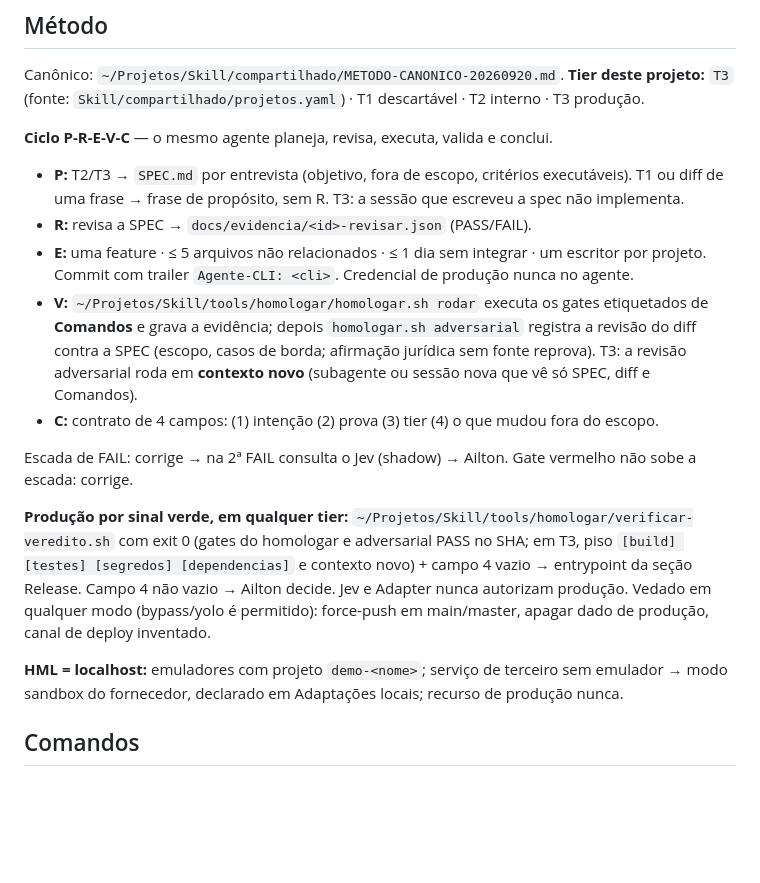
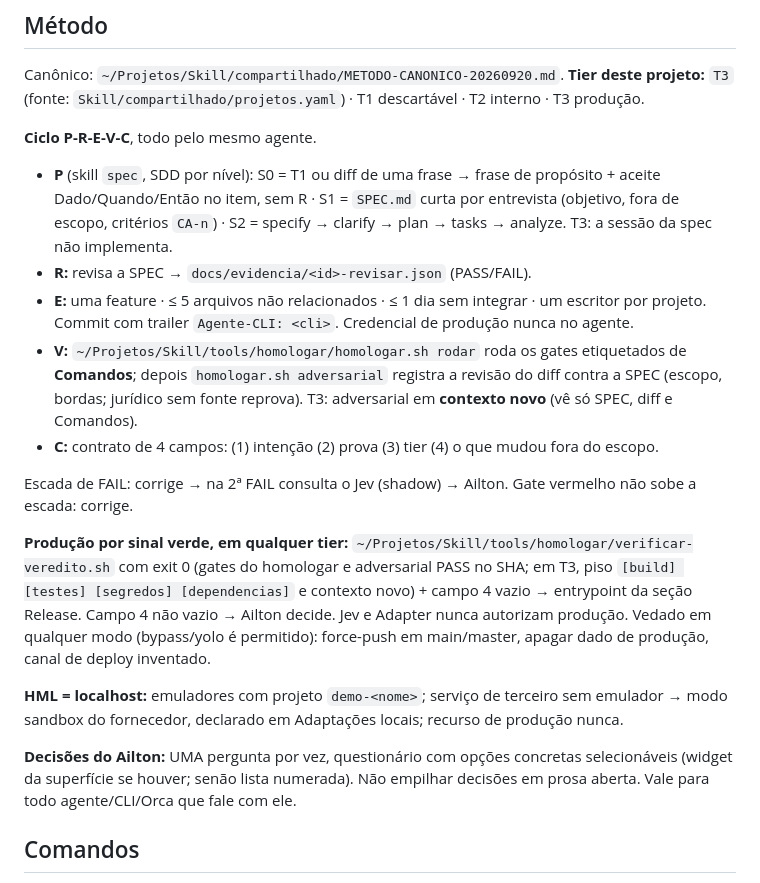
Before and after one commit to ailtonganem-cmyk/monitoritcd, a Markdown page: AGENTS.md, the part around one of its changes. Rendered like a GitHub page; blank space fills up the shorter version.

Commit message:
docs(metodo): METODO v7 — decisões por questionário e Orca orquestrador

```diff
--- a/AGENTS.md
+++ b/AGENTS.md
@@ -15,11 +15,11 @@ por gatilho. `CLAUDE.md` é ponteiro e não redefine precedência.
 Canônico: `~/Projetos/Skill/compartilhado/METODO-CANONICO-20260920.md`.
 **Tier deste projeto:** `T3` (fonte: `Skill/compartilhado/projetos.yaml`) · T1 descartável · T2 interno · T3 produção.
 
-**Ciclo P-R-E-V-C** — o mesmo agente planeja, revisa, executa, valida e conclui.
-- **P:** T2/T3 → `SPEC.md` por entrevista (objetivo, fora de escopo, critérios executáveis). T1 ou diff de uma frase → frase de propósito, sem R. T3: a sessão que escreveu a spec não implementa.
+**Ciclo P-R-E-V-C**, todo pelo mesmo agente.
+- **P** (skill `spec`, SDD por nível): S0 = T1 ou diff de uma frase → frase de propósito + aceite Dado/Quando/Então no item, sem R · S1 = `SPEC.md` curta por entrevista (objetivo, fora de escopo, critérios `CA-n`) · S2 = specify → clarify → plan → tasks → analyze. T3: a sessão da spec não implementa.
 - **R:** revisa a SPEC → `docs/evidencia/<id>-revisar.json` (PASS/FAIL).
 - **E:** uma feature · ≤ 5 arquivos não relacionados · ≤ 1 dia sem integrar · um escritor por projeto. Commit com trailer `Agente-CLI: <cli>`. Credencial de produção nunca no agente.
-- **V:** `~/Projetos/Skill/tools/homologar/homologar.sh rodar` executa os gates etiquetados de **Comandos** e grava a evidência; depois `homologar.sh adversarial` registra a revisão do diff contra a SPEC (escopo, casos de borda; afirmação jurídica sem fonte reprova). T3: a revisão adversarial roda em **contexto novo** (subagente ou sessão nova que vê só SPEC, diff e Comandos).
+- **V:** `~/Projetos/Skill/tools/homologar/homologar.sh rodar` roda os gates etiquetados de **Comandos**; depois `homologar.sh adversarial` registra a revisão do diff contra a SPEC (escopo, bordas; jurídico sem fonte reprova). T3: adversarial em **contexto novo** (vê só SPEC, diff e Comandos).
 - **C:** contrato de 4 campos: (1) intenção (2) prova (3) tier (4) o que mudou fora do escopo.
 
 Escada de FAIL: corrige → na 2ª FAIL consulta o Jev (shadow) → Ailton. Gate vermelho não sobe a escada: corrige.
@@ -27,7 +27,9 @@ Escada de FAIL: corrige → na 2ª FAIL consulta o Jev (shadow) → Ailton. Gate
 **Produção por sinal verde, em qualquer tier:** `~/Projetos/Skill/tools/homologar/verificar-veredito.sh` com exit 0 (gates do homologar e adversarial PASS no SHA; em T3, piso `[build] [testes] [segredos] [dependencias]` e contexto novo) + campo 4 vazio → entrypoint da seção Release. Campo 4 não vazio → Ailton decide. Jev e Adapter nunca autorizam produção. Vedado em qualquer modo (bypass/yolo é permitido): force-push em main/master, apagar dado de produção, canal de deploy inventado.
 
 **HML = localhost:** emuladores com projeto `demo-<nome>`; serviço de terceiro sem emulador → modo sandbox do fornecedor, declarado em Adaptações locais; recurso de produção nunca.
-<!-- METODO:END v5 -->
+
+**Decisões do Ailton:** UMA pergunta por vez, questionário com opções concretas selecionáveis (widget da superfície se houver; senão lista numerada). Não empilhar decisões em prosa aberta. Vale para todo agente/CLI/Orca que fale com ele.
+<!-- METODO:END v7 -->
 
 ## Comandos
 
```
Also changed, not shown: other parts of AGENTS.md (+1 -1 lines).
